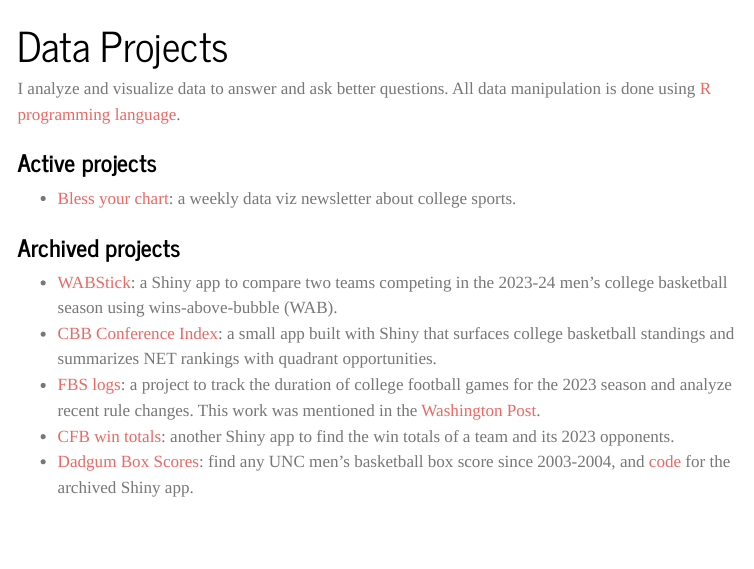
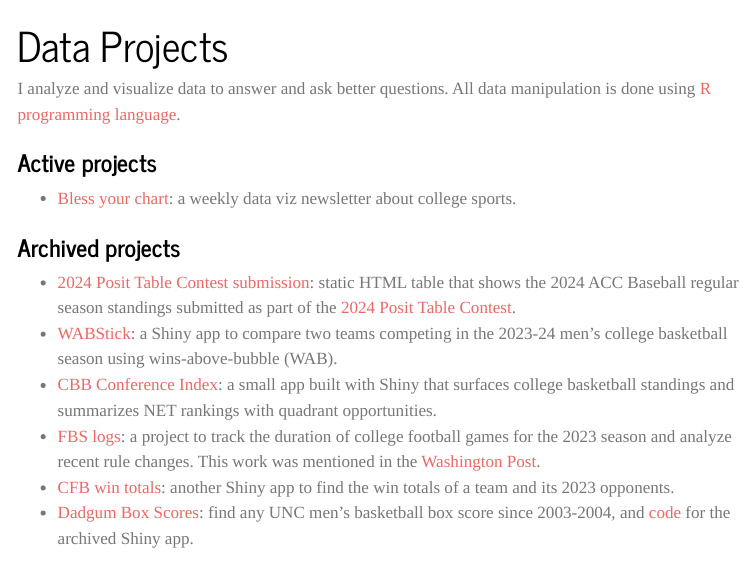
Before and after one commit to gallochris/hellogallo, a Quarto document (website/projects.qmd): the page in a window 1100 px wide, from its top. Rendered offline with R 4.5, knitr and Pandoc in place of Quarto, with nearby package versions; menus at the side of the page are left out.

Commit message:
add project

```diff
--- a/website/projects.qmd
+++ b/website/projects.qmd
@@ -9,6 +9,7 @@
 
 
 ### Archived projects
+-   [2024 Posit Table Contest submission](https://cjg.quarto.pub/bless-your-chart/posts/byc_posit_tbl_contest/table-contest-cg.html): static HTML table that shows the 2024 ACC Baseball regular season standings submitted as part of the [2024 Posit Table Contest](https://posit.co/blog/announcing-the-2024-table-contest/).
 -   [WABStick](https://blessyourchart.shinyapps.io/WABStick/): a Shiny app to compare two teams competing in the 2023-24 men’s college basketball season using wins-above-bubble (WAB).
 -   [CBB Conference Index](https://blessyourchart.shinyapps.io/cbb_conf_index/): a small app built with Shiny that surfaces college basketball standings and summarizes NET rankings with quadrant opportunities.
 -   [FBS logs](https://fbs-logs.blessyourchart.com/): a project to track the duration of college football games for the 2023 season and analyze recent rule changes. This work was mentioned in the [Washington Post](https://www.washingtonpost.com/sports/2023/08/29/college-football-made-for-tv-games/).
```
Also changed, not shown: 3 other files.
